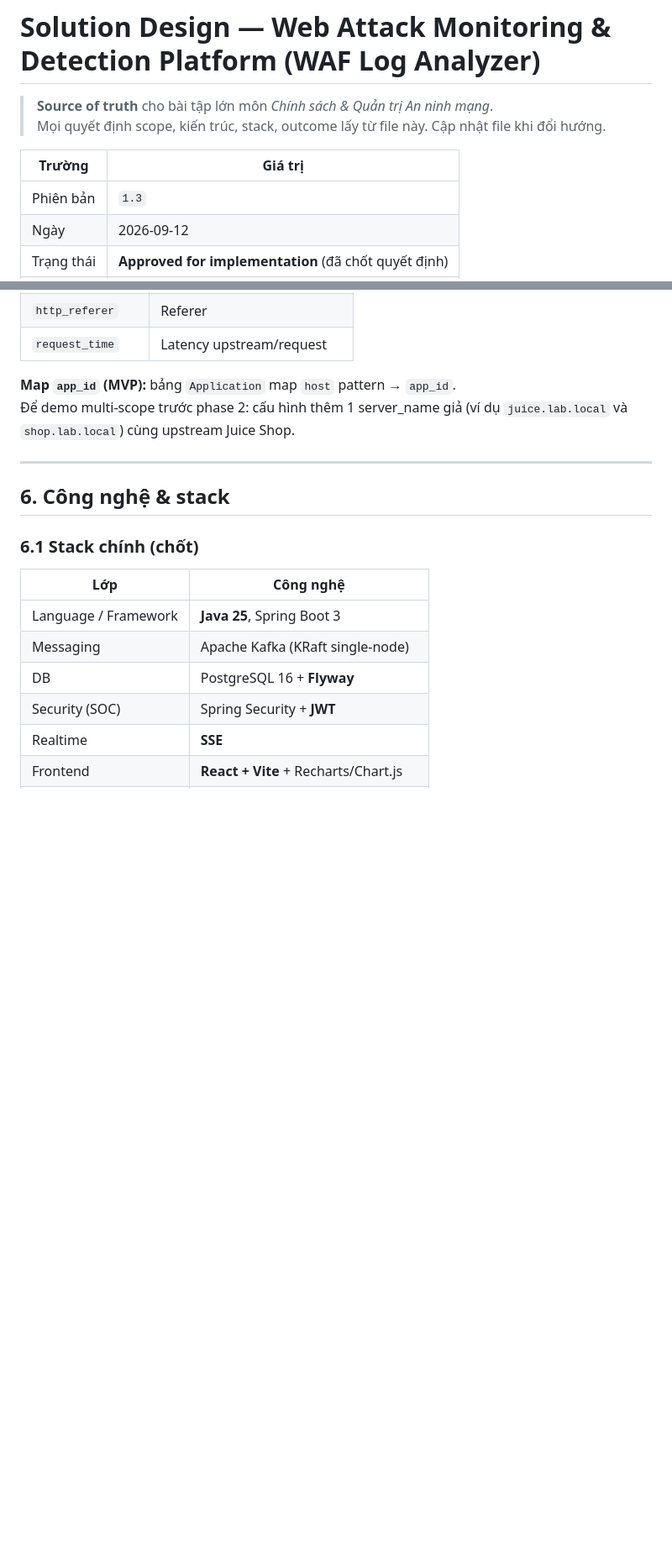
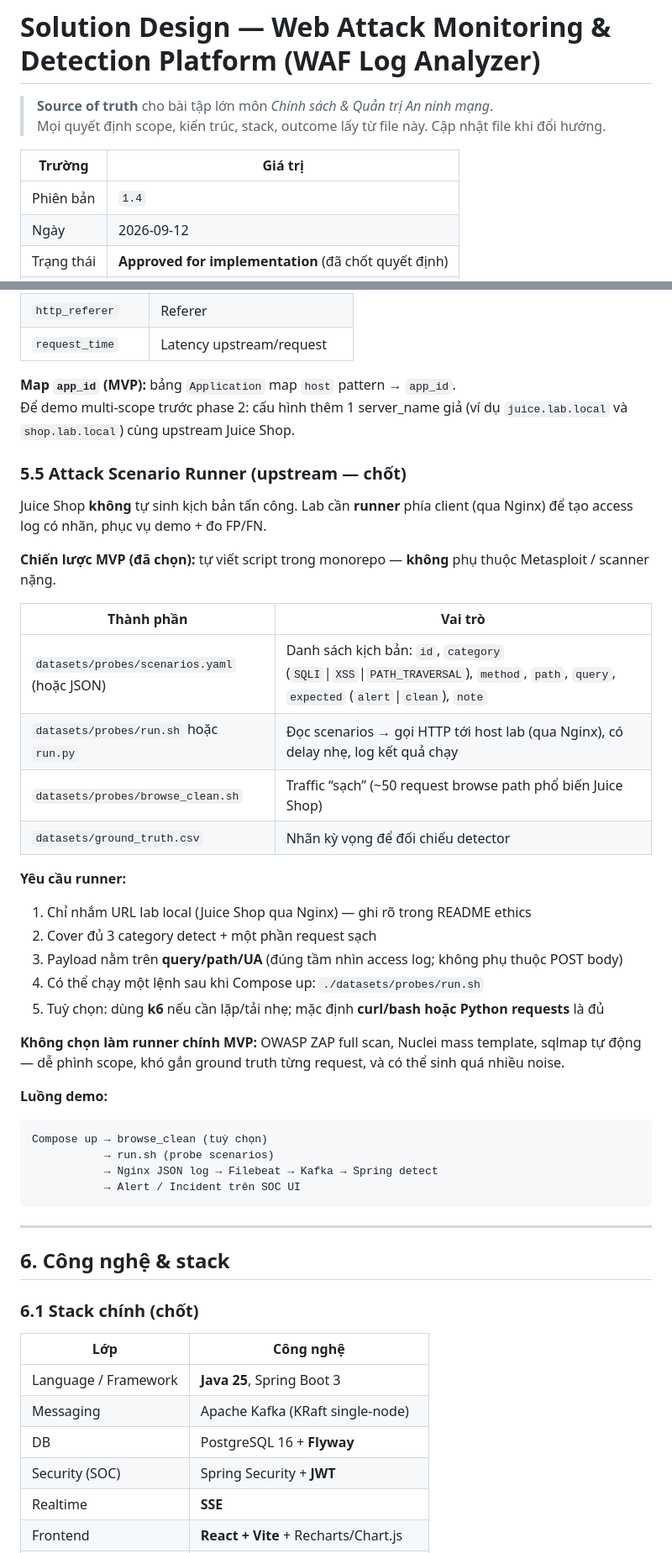
Before and after one commit to quagh03/IT6027-26.1A01-G21-WAF-log-analyzer, a Markdown page: README.md, 2 parts joined by grey strips. Shown at 84% size. Rendered like a GitHub page; blank space fills up the shorter version.

Commit message:
(document): test script

````diff
--- a/README.md
+++ b/README.md
@@ -5,7 +5,7 @@
 
 | Trường | Giá trị |
 |--------|---------|
-| Phiên bản | `1.3` |
+| Phiên bản | `1.4` |
 | Ngày | 2026-09-12 |
 | Trạng thái | **Approved for implementation** (đã chốt quyết định) |
 | Tác giả | (điền tên sinh viên) |
@@ -292,6 +294,38 @@ Dùng các field sau (tên cố định trong config Nginx):
 
 **Map `app_id` (MVP):** bảng `Application` map `host` pattern → `app_id`.
 Để demo multi-scope trước phase 2: cấu hình thêm 1 server_name giả (ví dụ `juice.lab.local` và `shop.lab.local`) cùng upstream Juice Shop.
+
+### 5.5 Attack Scenario Runner (upstream — chốt)
+
+Juice Shop **không** tự sinh kịch bản tấn công. Lab cần **runner** phía client (qua Nginx) để tạo access log có nhãn, phục vụ demo + đo FP/FN.
+
+**Chiến lược MVP (đã chọn):** tự viết script trong monorepo — **không** phụ thuộc Metasploit / scanner nặng.
+
+| Thành phần | Vai trò |
+|------------|---------|
+| `datasets/probes/scenarios.yaml` (hoặc JSON) | Danh sách kịch bản: `id`, `category` (`SQLI`\|`XSS`\|`PATH_TRAVERSAL`), `method`, `path`, `query`, `expected` (`alert`\|`clean`), `note` |
+| `datasets/probes/run.sh` hoặc `run.py` | Đọc scenarios → gọi HTTP tới host lab (qua Nginx), có delay nhẹ, log kết quả chạy |
+| `datasets/probes/browse_clean.sh` | Traffic “sạch” (~50 request browse path phổ biến Juice Shop) |
+| `datasets/ground_truth.csv` | Nhãn kỳ vọng để đối chiếu detector |
+
+**Yêu cầu runner:**
+
+1. Chỉ nhắm URL lab local (Juice Shop qua Nginx) — ghi rõ trong README ethics
+2. Cover đủ 3 category detect + một phần request sạch
+3. Payload nằm trên **query/path/UA** (đúng tầm nhìn access log; không phụ thuộc POST body)
+4. Có thể chạy một lệnh sau khi Compose up: `./datasets/probes/run.sh`
+5. Tuỳ chọn: dùng **k6** nếu cần lặp/tải nhẹ; mặc định **curl/bash hoặc Python requests** là đủ
+
+**Không chọn làm runner chính MVP:** OWASP ZAP full scan, Nuclei mass template, sqlmap tự động — dễ phình scope, khó gắn ground truth từng request, và có thể sinh quá nhiều noise.
+
+**Luồng demo:**
+
+```text
+Compose up → browse_clean (tuỳ chọn)
+           → run.sh (probe scenarios)
+           → Nginx JSON log → Filebeat → Kafka → Spring detect
+           → Alert / Incident trên SOC UI
+```
 
 ---
 
````
Also changed, not shown: other parts of README.md (+10 -5 lines).
